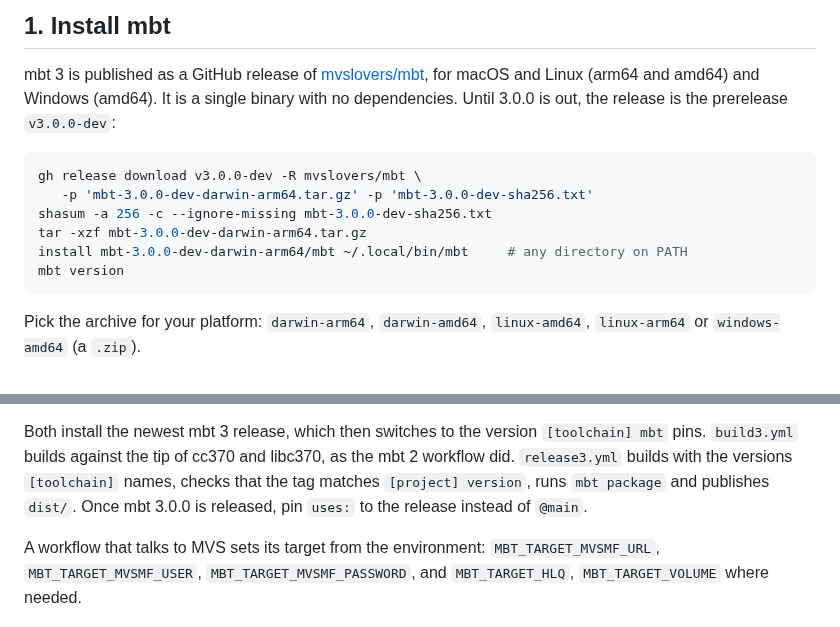
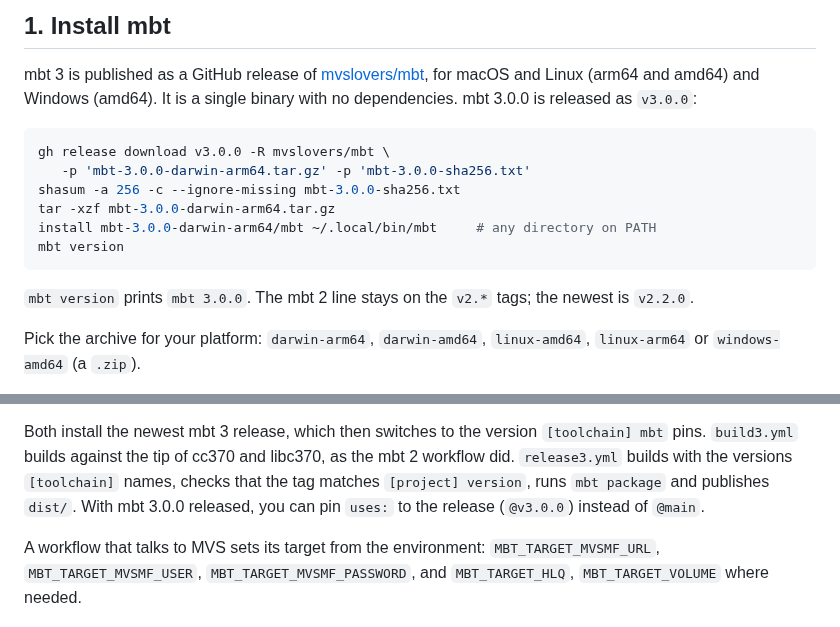
Before and after one commit to mvslovers/mbt, a Markdown page: docs/MIGRATION.md, 2 parts joined by grey strips. GitHub-like rendering.

````diff
--- a/docs/MIGRATION.md
+++ b/docs/MIGRATION.md
@@ -29,17 +29,19 @@ mbt 2 first. The v1-to-v2 guide this file used to hold is kept at
 mbt 3 is published as a GitHub release of
 [mvslovers/mbt](https://github.com/mvslovers/mbt/releases), for macOS and
 Linux (arm64 and amd64) and Windows (amd64). It is a single binary with no
-dependencies. Until 3.0.0 is out, the release is the prerelease
-`v3.0.0-dev`:
+dependencies. mbt 3.0.0 is released as `v3.0.0`:
 
 ```sh
-gh release download v3.0.0-dev -R mvslovers/mbt \
-   -p 'mbt-3.0.0-dev-darwin-arm64.tar.gz' -p 'mbt-3.0.0-dev-sha256.txt'
-shasum -a 256 -c --ignore-missing mbt-3.0.0-dev-sha256.txt
-tar -xzf mbt-3.0.0-dev-darwin-arm64.tar.gz
-install mbt-3.0.0-dev-darwin-arm64/mbt ~/.local/bin/mbt     # any directory on PATH
+gh release download v3.0.0 -R mvslovers/mbt \
+   -p 'mbt-3.0.0-darwin-arm64.tar.gz' -p 'mbt-3.0.0-sha256.txt'
+shasum -a 256 -c --ignore-missing mbt-3.0.0-sha256.txt
+tar -xzf mbt-3.0.0-darwin-arm64.tar.gz
+install mbt-3.0.0-darwin-arm64/mbt ~/.local/bin/mbt     # any directory on PATH
 mbt version
 ```
+
+`mbt version` prints `mbt 3.0.0`. The mbt 2 line stays on the `v2.*` tags;
+the newest is `v2.2.0`.
 
 Pick the archive for your platform: `darwin-arm64`, `darwin-amd64`,
 `linux-amd64`, `linux-arm64` or `windows-amd64` (a `.zip`).
@@ -504,8 +506,8 @@ Both install the newest mbt 3 release, which then switches to the version
 `[toolchain] mbt` pins. `build3.yml` builds against the tip of cc370 and
 libc370, as the mbt 2 workflow did. `release3.yml` builds with the versions
 `[toolchain]` names, checks that the tag matches `[project] version`, runs
-`mbt package` and publishes `dist/`. Once mbt 3.0.0 is released, pin `uses:`
-to the release instead of `@main`.
+`mbt package` and publishes `dist/`. With mbt 3.0.0 released, you can pin
+`uses:` to the release (`@v3.0.0`) instead of `@main`.
 
 A workflow that talks to MVS sets its target from the environment:
 `MBT_TARGET_MVSMF_URL`, `MBT_TARGET_MVSMF_USER`, `MBT_TARGET_MVSMF_PASSWORD`,
````
Also changed, not shown: README.md (+5 -3 lines), cmd/mbt/README.md (+5 -3 lines).
